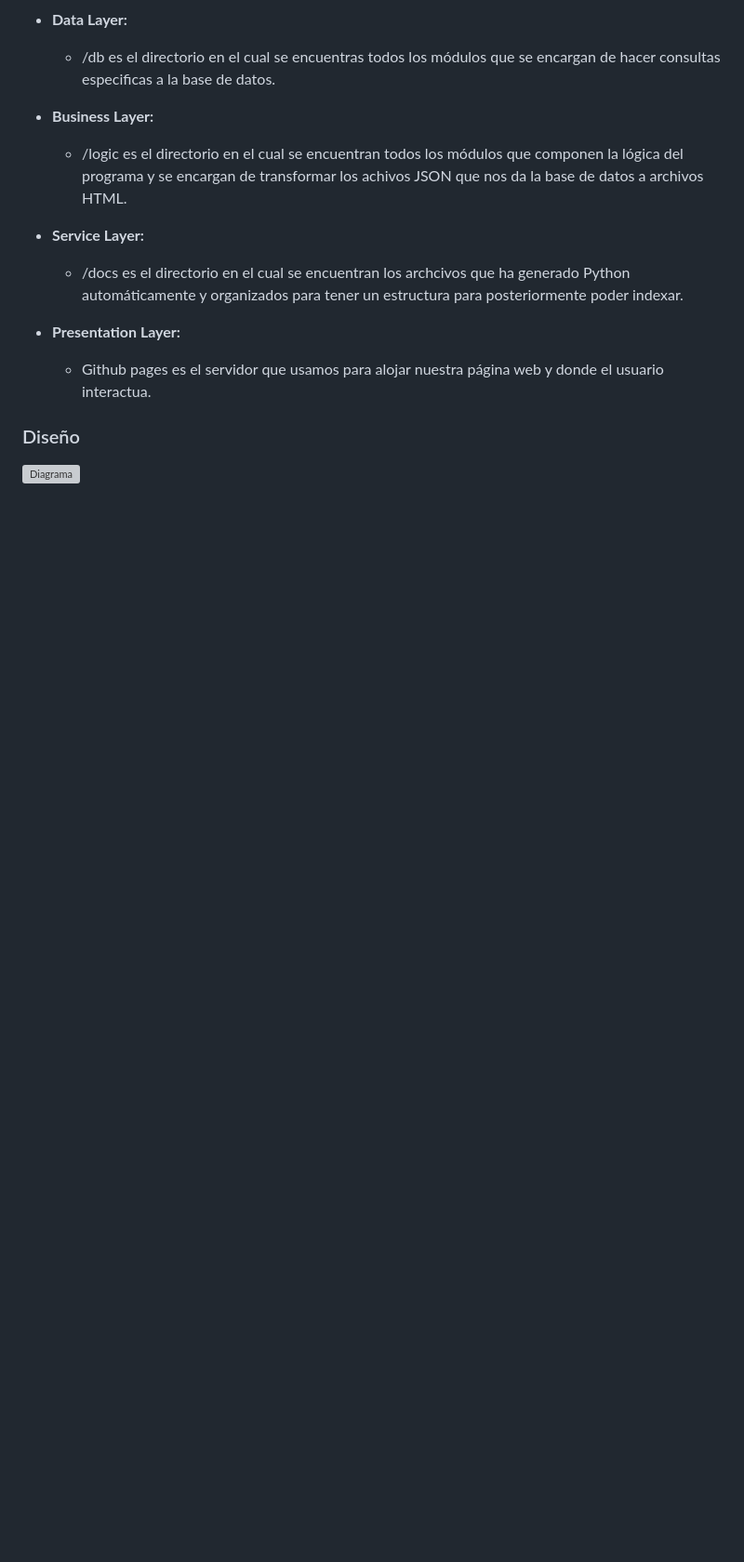
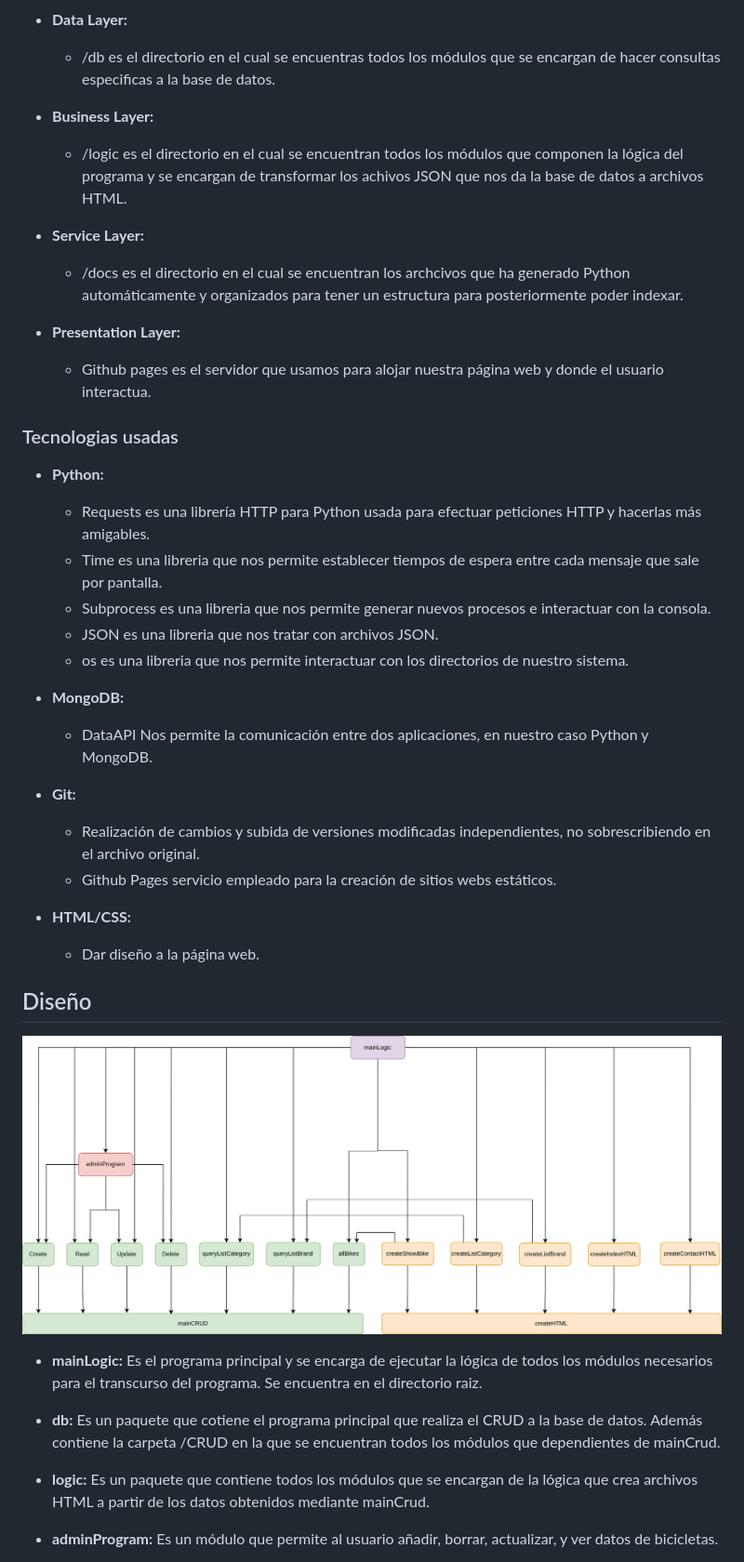
Before and after one commit to Aminmboankod/Green-Mobility, a Markdown page: README.md, the part around the change printed below. Shown: that part at 93% size. Drawn GitHub-style; pictures changed too: images/Diagrama.png (added); blank space fills up the shorter version; grey boxes are pictures that could not be loaded.

Commit message:
docs(readme): Adding design, architecture and technology

```diff
--- a/README.md
+++ b/README.md
@@ -124,6 +126,34 @@ EL último paso fue utilizar github pages para indexar nuestra página web y pue
 - **Presentation Layer:**
     - Github pages es el servidor que usamos para alojar nuestra página web y donde el usuario interactua.
 
-### Diseño
+### Tecnologias usadas
 
-![Diagrama](https://live.staticflickr.com/65535/52556747464_22f90d5ac2_t.jpg)
+- **Python:**
+    - Requests es una librería HTTP para Python usada para efectuar peticiones HTTP y hacerlas más amigables.
+    - Time es una libreria que nos permite establecer tiempos de espera entre cada mensaje que sale por pantalla.
+    - Subprocess es una libreria que nos permite generar nuevos procesos e interactuar con la consola.
+    - JSON es una libreria que nos tratar con archivos JSON.
+    - os es una libreria que nos permite interactuar con los directorios de nuestro sistema.
+
+- **MongoDB:**
+    - DataAPI Nos permite la comunicación entre dos aplicaciones, en nuestro caso Python y MongoDB.
+
+- **Git:**
+    - Realización de cambios y subida de versiones modificadas independientes, no sobrescribiendo en el archivo original.
+    - Github Pages servicio empleado para la creación de sitios webs estáticos.
+
+- **HTML/CSS:**
+    - Dar diseño a la página web.
+
+## Diseño
+
+![Diagrama](/images/Diagrama.png)
+
+- **mainLogic:** Es el programa principal y se encarga de ejecutar la lógica de todos los módulos necesarios para el transcurso del programa. Se encuentra en el directorio raiz.
+
+- **db:** Es un paquete que cotiene el programa principal que realiza el CRUD a la base de datos. Además contiene la carpeta /CRUD en la que se encuentran todos los módulos que dependientes de mainCrud.
+
+- **logic:** Es un paquete que contiene todos los módulos que se encargan de la lógica que crea archivos HTML a partir de los datos obtenidos mediante mainCrud.
+
+- **adminProgram:** Es un módulo que permite al usuario añadir, borrar, actualizar, y ver datos de bicicletas.
+
```
Also changed, not shown: other parts of README.md (+43 -1 lines), images/Arquitectura.png (added).
